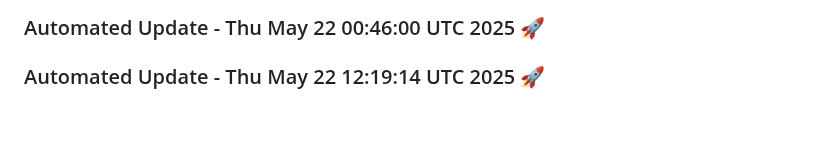
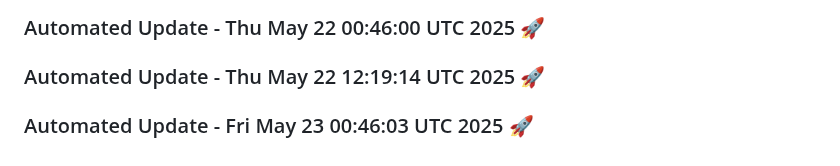
Before and after one commit to tanishq20011430/Web_App, a Markdown page: README.md, the part around the change. Drawn GitHub-style; blank space fills up the shorter version.

Commit message:
Automated daily update: Fri May 23 00:46:03 UTC 2025

```diff
--- a/README.md
+++ b/README.md
@@ -676,3 +676,6 @@
 
 
 ### Automated Update - Thu May 22 12:19:14 UTC 2025 🚀
+
+
+### Automated Update - Fri May 23 00:46:03 UTC 2025 🚀
```
